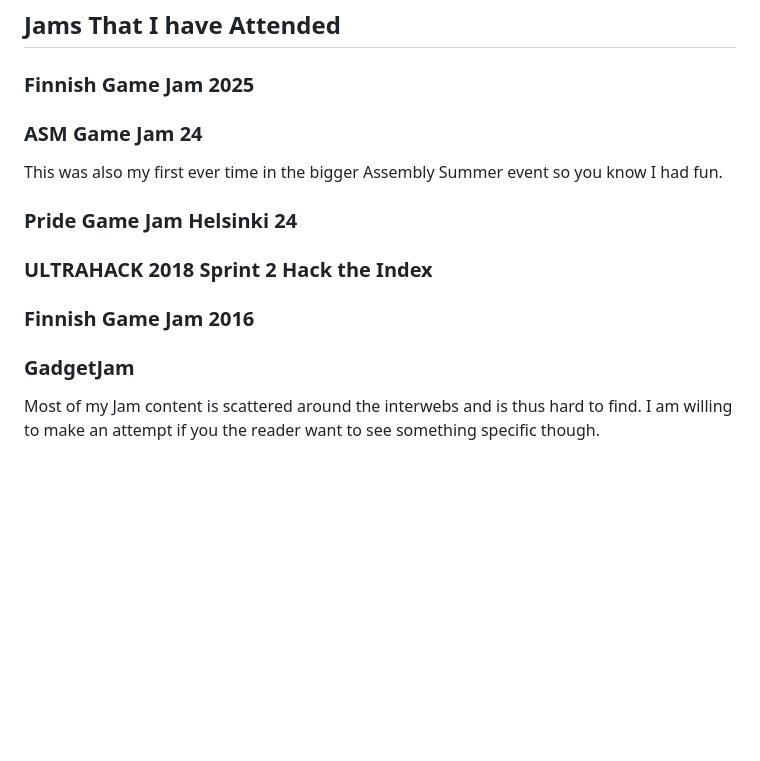
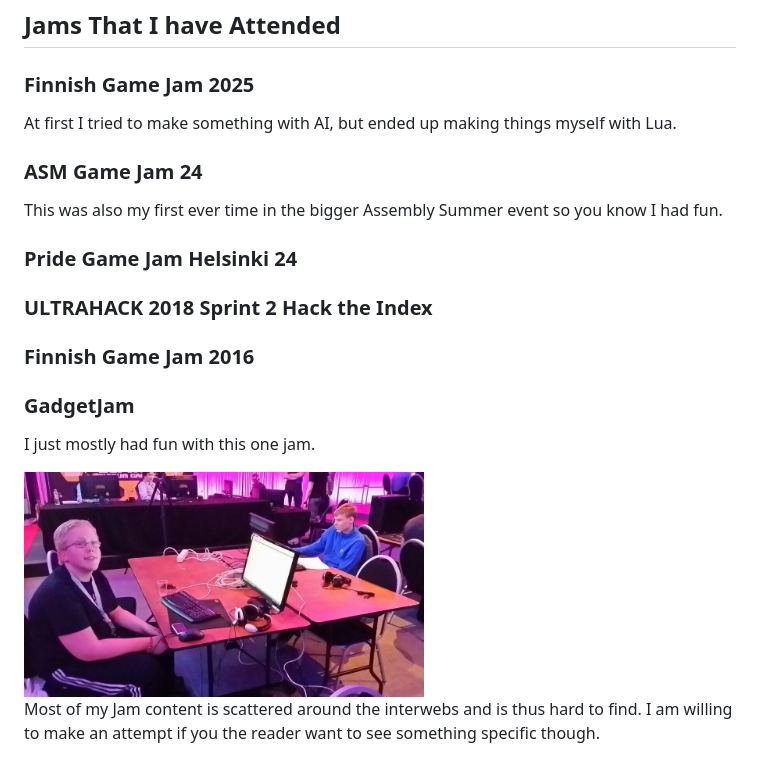
Before and after one commit to pessiv/pessiv.github.io, a Markdown page: README.md, the part around the change. GitHub-like rendering; pictures changed too: gadgetjam.jpg (added); blank space fills up the shorter version.

```diff
--- a/README.md
+++ b/README.md
@@ -31,6 +31,8 @@ All can be found on my alternative <a href="https://github.com/vohvelikissa">git
 
 ### Finnish Game Jam 2025
 
+At first I tried to make something with AI, but ended up making things myself with Lua.
+
 ### ASM Game Jam 24
 
 This was also my first ever time in the bigger Assembly Summer event so you know I had fun.
@@ -42,6 +44,10 @@ This was also my first ever time in the bigger Assembly Summer event so you know
 ### Finnish Game Jam 2016
 
 ### GadgetJam
+
+I just mostly had fun with this one jam.
+
+<img src="./gadgetjam.jpg" width="400" height="auto">
 
 Most of my Jam content is scattered around the interwebs and is thus hard to find. I am willing to make an attempt if you the reader want to see something specific though.
 
```
